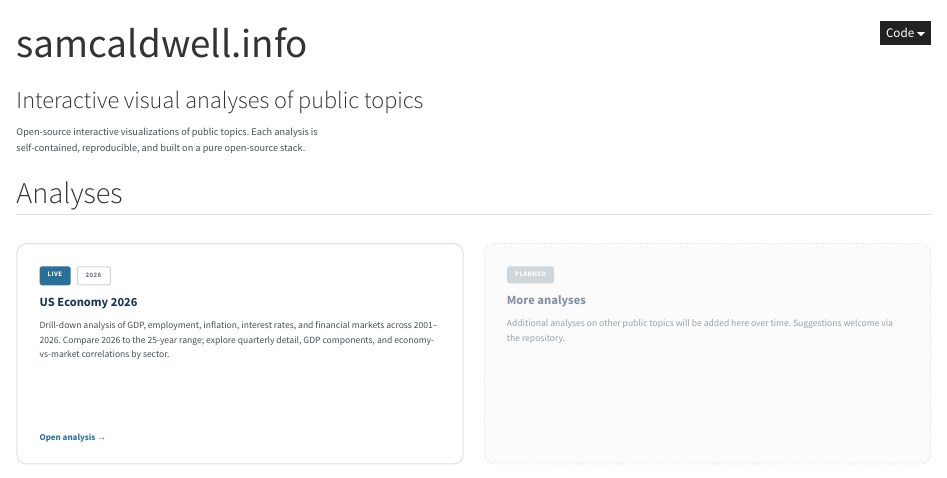
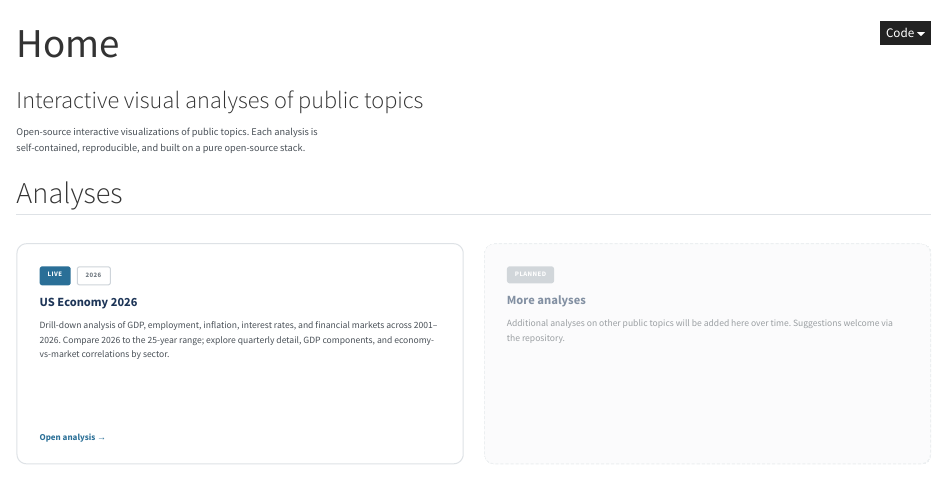
Before and after one commit to sam-caldwell/samcaldwell-info, a Quarto document (index.qmd): the page in a window 1100 px wide, from its top. Rendered offline with R 4.5, knitr and Pandoc in place of Quarto, with nearby package versions.

Commit message:
Rename navbar brand to Analytics; home page title to Home

````diff
--- a/_quarto.yml
+++ b/_quarto.yml
@@ -14,7 +14,7 @@ project:
     - "CNAME"
 
 website:
-  title: "samcaldwell.info"
+  title: "Analytics"
   description: "Interactive visual analyses of public topics — starting with the US economy."
   site-url: https://samcaldwell.info
   favicon: favicon.svg
--- a/index.qmd
+++ b/index.qmd
@@ -1,8 +1,7 @@
 ---
-title: "samcaldwell.info"
+title: "Home"
 subtitle: "Interactive visual analyses of public topics"
 toc: false
-pagetitle: "samcaldwell.info — Analyses"
 ---
 
 ```{=html}
````
